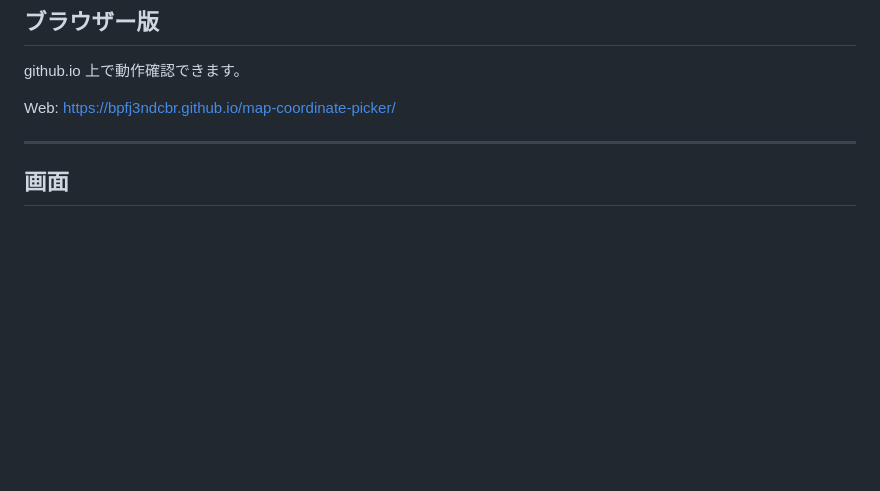
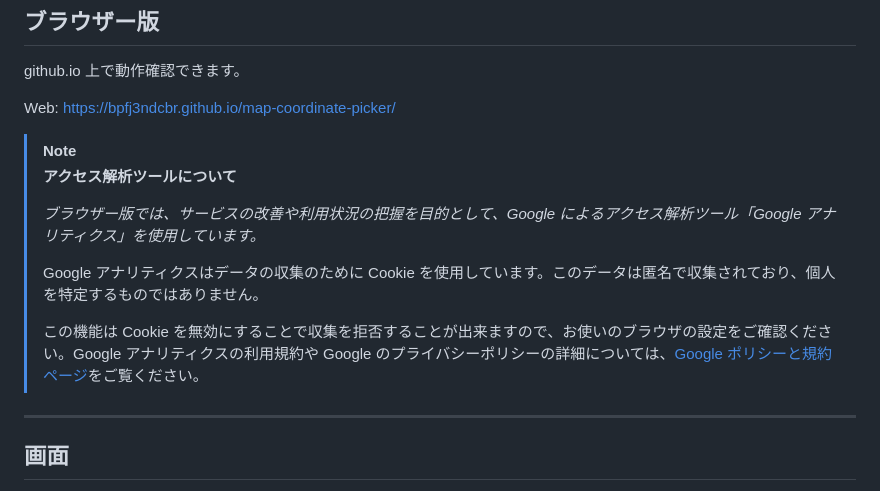
Before and after one commit to bpfj3ndcbr/map-coordinate-picker, a Markdown page: README.md, the part around the change. Rendered like a GitHub page; blank space fills up the shorter version.

Commit message:
Add Google Analytics note to README
Added a note about the use of Google Analytics for access analysis in the README.

```diff
--- a/README.md
+++ b/README.md
@@ -17,6 +17,16 @@
 github.io 上で動作確認できます。
 
 Web: <https://bpfj3ndcbr.github.io/map-coordinate-picker/>
+
+
+> [!NOTE]
+> **アクセス解析ツールについて**
+>
+> <em>ブラウザー版では、サービスの改善や利用状況の把握を目的として、Google によるアクセス解析ツール「Google アナリティクス」を使用しています。
+>
+> Google アナリティクスはデータの収集のために Cookie を使用しています。このデータは匿名で収集されており、個人を特定するものではありません。
+>
+> この機能は Cookie を無効にすることで収集を拒否することが出来ますので、お使いのブラウザの設定をご確認ください。Google アナリティクスの利用規約や Google のプライバシーポリシーの詳細については、[Google ポリシーと規約ページ](https://policies.google.com/technologies/partner-sites)をご覧ください。</em>
 
 ---
 
```
